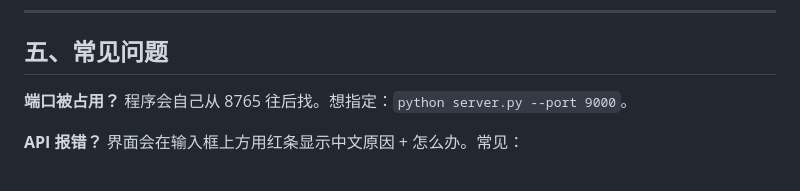
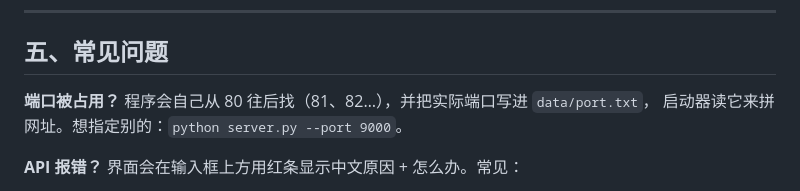
Before and after one commit to PCsmiles/deepseek-webui, a Markdown page: README.md, the part around the change. GitHub-like rendering.

Commit message:
README：端口说明改为 80

```diff
--- a/README.md
+++ b/README.md
@@ -122,7 +122,8 @@ AGENT 会把每一步显示成终端日志：`▸ 读文件 E:\...`、`▸ 跑
 
 ## 五、常见问题
 
-**端口被占用？** 程序会自己从 8765 往后找。想指定：`python server.py --port 9000`。
+**端口被占用？** 程序会自己从 80 往后找（81、82…），并把实际端口写进 `data/port.txt`，
+启动器读它来拼网址。想指定别的：`python server.py --port 9000`。
 
 **API 报错？** 界面会在输入框上方用红条显示中文原因 + 怎么办。常见：
 - 余额不足 → 去 platform.deepseek.com 充值
```
